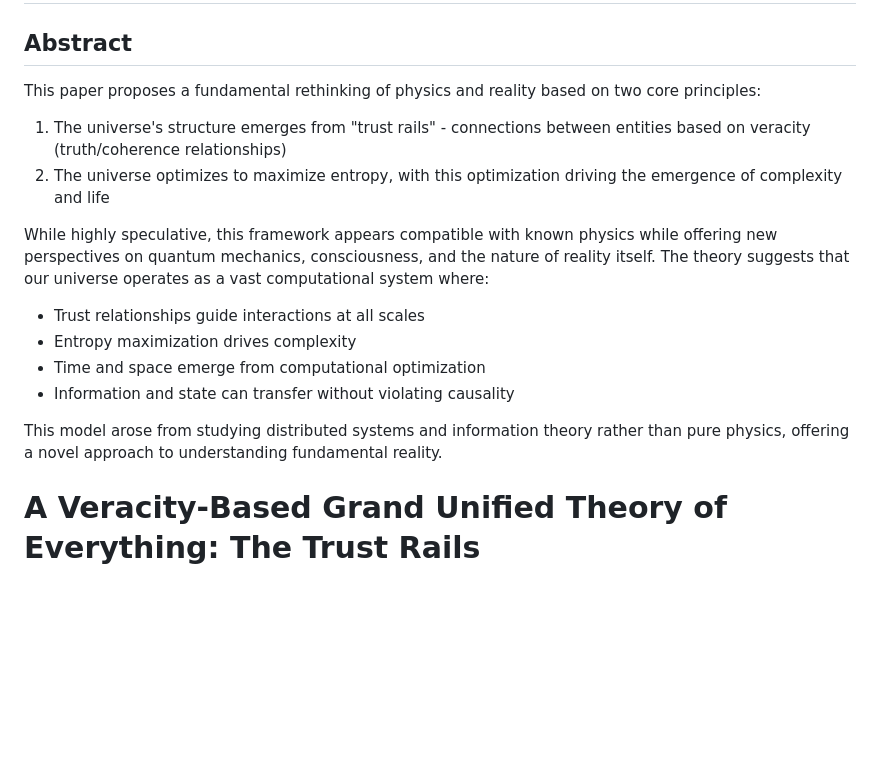
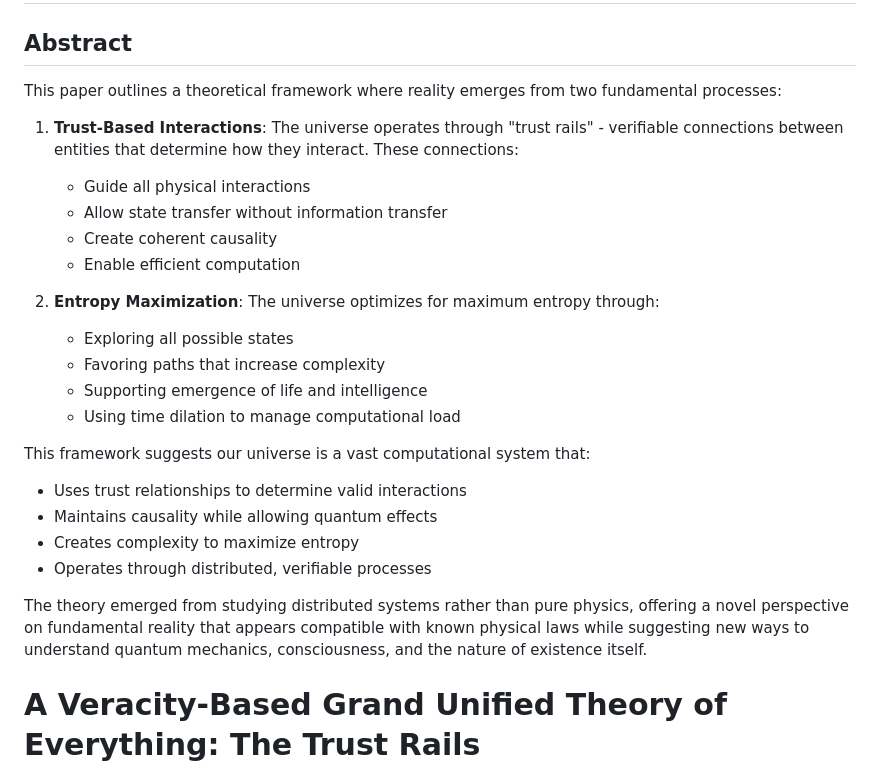
Before and after one commit to riffcc/open, a Markdown page: fantasy/adam2/gutoe.md, the part around the change. Drawn GitHub-style; blank space fills up the shorter version.

Commit message:
feat: Streamline introduction and core principles in gutoe.md

```diff
--- a/fantasy/adam2/gutoe.md
+++ b/fantasy/adam2/gutoe.md
@@ -1,19 +1,27 @@
 # A Veracity-Based Grand Unified Theory of Everything: Trust Rails
 
 ## Abstract
-This paper proposes a fundamental rethinking of physics and reality based on two core principles:
+This paper outlines a theoretical framework where reality emerges from two fundamental processes:
 
-1. The universe's structure emerges from "trust rails" - connections between entities based on veracity (truth/coherence relationships)
-2. The universe optimizes to maximize entropy, with this optimization driving the emergence of complexity and life
+1. **Trust-Based Interactions**: The universe operates through "trust rails" - verifiable connections between entities that determine how they interact. These connections:
+   - Guide all physical interactions
+   - Allow state transfer without information transfer
+   - Create coherent causality
+   - Enable efficient computation
 
-While highly speculative, this framework appears compatible with known physics while offering new perspectives on quantum mechanics, consciousness, and the nature of reality itself. The theory suggests that our universe operates as a vast computational system where:
+2. **Entropy Maximization**: The universe optimizes for maximum entropy through:
+   - Exploring all possible states
+   - Favoring paths that increase complexity
+   - Supporting emergence of life and intelligence
+   - Using time dilation to manage computational load
 
-- Trust relationships guide interactions at all scales
-- Entropy maximization drives complexity
-- Time and space emerge from computational optimization
-- Information and state can transfer without violating causality
+This framework suggests our universe is a vast computational system that:
+- Uses trust relationships to determine valid interactions
+- Maintains causality while allowing quantum effects
+- Creates complexity to maximize entropy
+- Operates through distributed, verifiable processes
 
-This model arose from studying distributed systems and information theory rather than pure physics, offering a novel approach to understanding fundamental reality.
+The theory emerged from studying distributed systems rather than pure physics, offering a novel perspective on fundamental reality that appears compatible with known physical laws while suggesting new ways to understand quantum mechanics, consciousness, and the nature of existence itself.
 
 # A Veracity-Based Grand Unified Theory of Everything: The Trust Rails
 At the base layer of the framework is the simple idea of a "trust rail".
```
